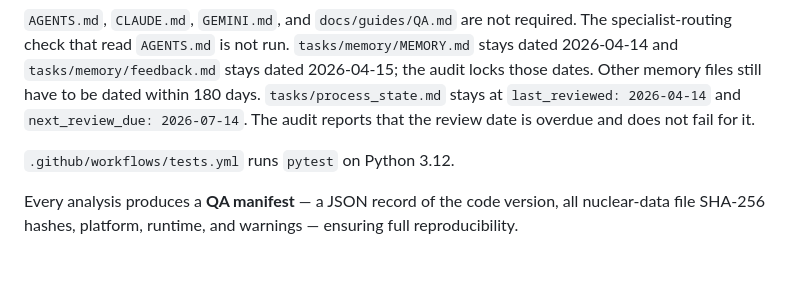
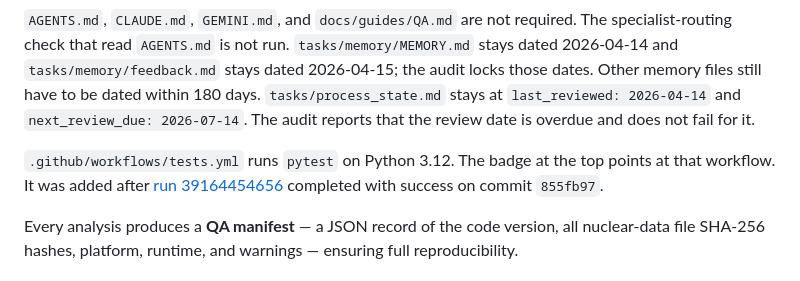
Before and after one commit to theonlyallana/pyshield-smr, a Markdown page: README.md, the part around one of its changes. GitHub-like rendering.

```diff
--- a/README.md
+++ b/README.md
@@ -142,7 +143,7 @@ On Python 3.12, `python tasks/audit_process.py --verbose` reported `audit: PASS
 
 `AGENTS.md`, `CLAUDE.md`, `GEMINI.md`, and `docs/guides/QA.md` are not required. The specialist-routing check that read `AGENTS.md` is not run. `tasks/memory/MEMORY.md` stays dated 2026-04-14 and `tasks/memory/feedback.md` stays dated 2026-04-15; the audit locks those dates. Other memory files still have to be dated within 180 days. `tasks/process_state.md` stays at `last_reviewed: 2026-04-14` and `next_review_due: 2026-07-14`. The audit reports that the review date is overdue and does not fail for it.
 
-`.github/workflows/tests.yml` runs `pytest` on Python 3.12.
+`.github/workflows/tests.yml` runs `pytest` on Python 3.12. The badge at the top points at that workflow. It was added after [run 39164454656](https://github.com/theonlyallana/pyshield-smr/actions/runs/39164454656) completed with success on commit `855fb97`.
 
 Every analysis produces a **QA manifest** — a JSON record of the code version, all nuclear-data file SHA-256 hashes, platform, runtime, and warnings — ensuring full reproducibility.
 
```
Also changed, not shown: other parts of README.md (+1 -0 lines), tasks/logbook.md (+5 -0 lines).
